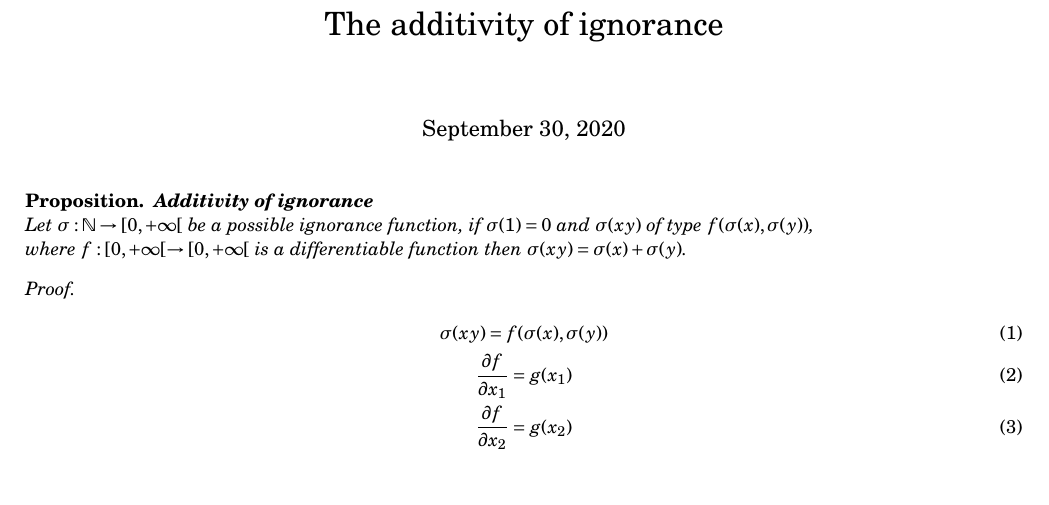
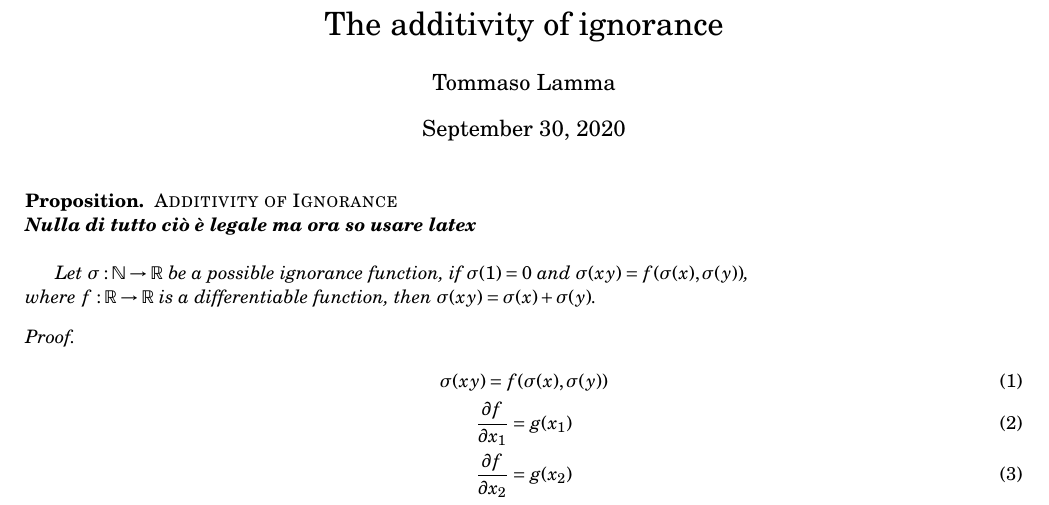
Before and after one commit to lammatommaso/geometric_deep_learning, a LaTeX document (base/main.tex): part of the page, cut so that both start at the same text, the shorter picture padded with empty space. Compiled offline with pdfLaTeX.

Commit message:
base dir

```diff
--- a/main.tex
+++ b/base/main.tex
@@ -22,17 +22,19 @@
 
 \newcommand{\bb}[1]{\textbf{#1}}
 \newcommand{\N}{\mathbb{N}}
+\newcommand{\R}{\mathbb{R}}
 \newcommand{\pder}[2]{\frac{\partial #1}{\partial #2}}
 \newcommand{\eval}[1]{\Big{|}_{#1}}
 
 \title{The additivity of ignorance}
-%\author{Tommaso Lamma}
-%\nodate
+\author{Tommaso Lamma}
 \begin{document}
 \maketitle
-\begin{prop*}{\bb{Additivity of ignorance}\\}
-Let $\sigma :\N\to[0,+\infty[$ be a possible ignorance function, if $\sigma(1)=0$ and $\sigma(xy)$ of type $f(\sigma(x),\sigma(y))$,\\
-where $f:[0,+\infty[\to[0,+\infty[$ is a differentiable function then $\sigma(xy)=\sigma(x)+\sigma(y)$.
+\begin{prop*}{\scshape Additivity of Ignorance\\}
+\bb{Nulla di tutto ciò è legale ma ora so usare latex}\\
+
+Let $\sigma :\N\to\R$  be a possible ignorance function, if $\sigma(1)=0$ and $\sigma(xy)=f(\sigma(x),\sigma(y))$,\\
+where $f:\R\to\R$  is a differentiable function, then $\sigma(xy)=\sigma(x)+\sigma(y)$.
 \end{prop*}
 \begin{proof}
 \begin{gather}
```
Also changed, not shown: base/main.pdf (added), main.pdf (deleted).
